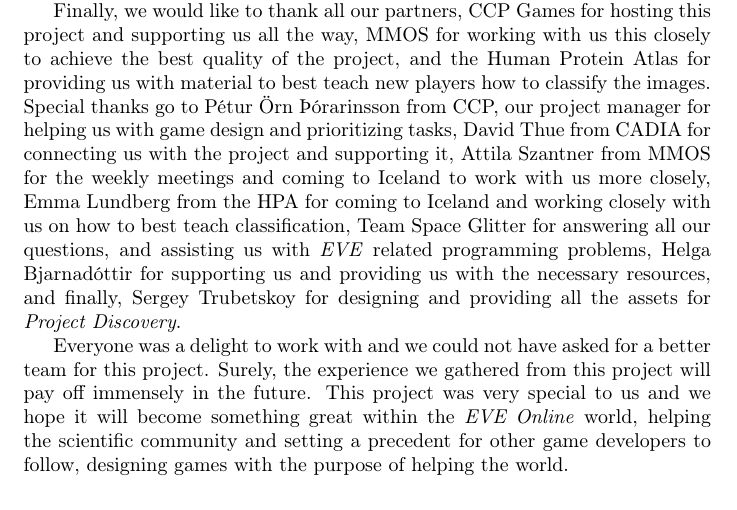
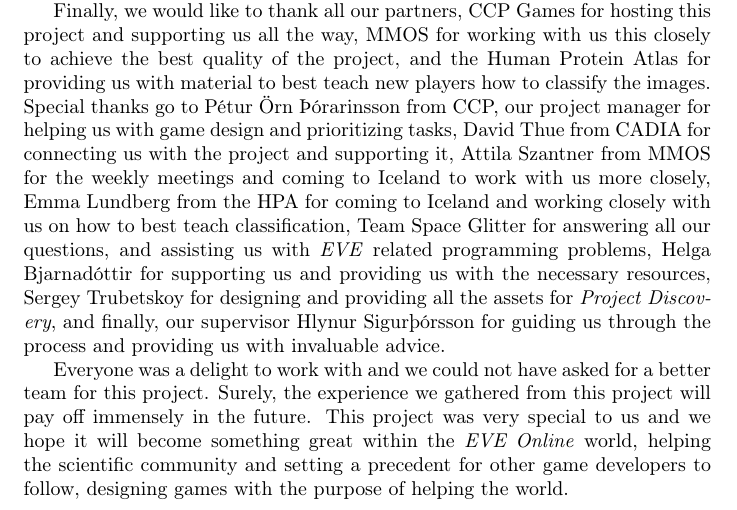
Before and after one commit to johannbjarka/final-project-reports, a LaTeX paper (Final Report/main.tex, which reads Final Report/sections/conclusion.tex): part of page 29 of 32, cut so that both start at the same text. Compiled offline with pdfLaTeX.

Commit message:
Adding thanks to Hlynur

```diff
--- a/Final Report/sections/conclusion.tex
+++ b/Final Report/sections/conclusion.tex
@@ -16,6 +16,6 @@
 
 This project was nothing short of an amazing experience, getting to go outside of the university and working in the field of computer science with such incredible partners can hardly be described. We felt lucky to be a part of such a big project, that would surely touch hundreds, if not thousands of people if we were successful in the development of \emph{Project Discovery}, which surely added a level of stress. It has been very rewarding and motivating to work on a project like this that has garnered the type of attention that it has, being presented in the keynote at EVE Vegas 2015, and being mentioned in Nature magazine are such huge things for students like us to be part of. All this aside, we met our intended goals and are happy with the outcome of the project, we would not change much if we could do it again, although being preoccupied with other university courses was hindering in some cases.
 
-Finally, we would like to thank all our partners, CCP Games for hosting this project and supporting us all the way, MMOS for working with us this closely to achieve the best quality of the project, and the Human Protein Atlas for providing us with material to best teach new players how to classify the images. Special thanks go to Pétur Örn Þórarinsson from CCP, our project manager for helping us with game design and prioritizing tasks, David Thue from CADIA for connecting us with the project and supporting it, Attila Szantner from MMOS for the weekly meetings and coming to Iceland to work with us more closely, Emma Lundberg from the HPA for coming to Iceland and working closely with us on how to best teach classification, Team Space Glitter for answering all our questions, and assisting us with \emph{EVE} related programming problems, Helga Bjarnadóttir for supporting us and providing us with the necessary resources, and finally, Sergey Trubetskoy for designing and providing all the assets for \emph{Project Discovery}.
+Finally, we would like to thank all our partners, CCP Games for hosting this project and supporting us all the way, MMOS for working with us this closely to achieve the best quality of the project, and the Human Protein Atlas for providing us with material to best teach new players how to classify the images. Special thanks go to Pétur Örn Þórarinsson from CCP, our project manager for helping us with game design and prioritizing tasks, David Thue from CADIA for connecting us with the project and supporting it, Attila Szantner from MMOS for the weekly meetings and coming to Iceland to work with us more closely, Emma Lundberg from the HPA for coming to Iceland and working closely with us on how to best teach classification, Team Space Glitter for answering all our questions, and assisting us with \emph{EVE} related programming problems, Helga Bjarnadóttir for supporting us and providing us with the necessary resources, Sergey Trubetskoy for designing and providing all the assets for \emph{Project Discovery}, and finally, our supervisor Hlynur Sigurþórsson for guiding us through the process and providing us with invaluable advice.
 
 Everyone was a delight to work with and we could not have asked for a better team for this project. Surely, the experience we gathered from this project will pay off immensely in the future. This project was very special to us and we hope it will become something great within the \emph{EVE Online} world, helping the scientific community and setting a precedent for other game developers to follow, designing games with the purpose of helping the world.
```
